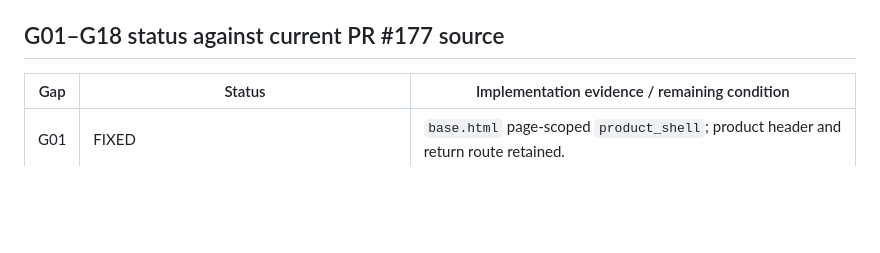
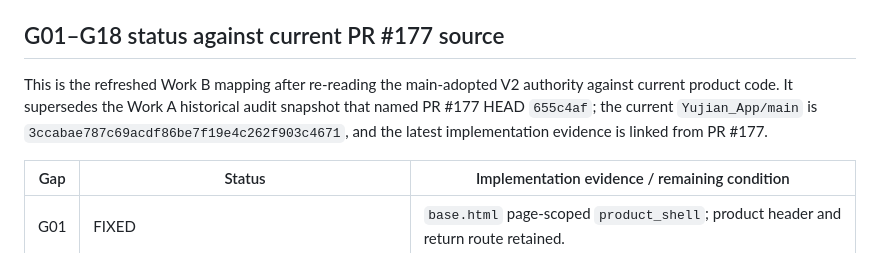
Before and after one commit to pan277942135/Yujian, a Markdown page: docs/catch_web_hifi_v2_implementation.md, the part around the change. Rendered like a GitHub page; blank space fills up the shorter version.

Commit message:
docs(catch): clarify refreshed G01-G18 source audit

```diff
--- a/docs/catch_web_hifi_v2_implementation.md
+++ b/docs/catch_web_hifi_v2_implementation.md
@@ -22,6 +22,8 @@ Task: `YUJIAN_AI_CATCH_RECOGNITION_WEB_FOUNDATION_AND_ARCHITECTURE_V2`
 - Candidate muted token `#748897` is preserved as a reference token. Normal secondary copy uses the measured darker derivative `#637480` so 14px text clears 4.5:1 contrast on the page background. Pixel matching remains unmeasured.
 
 ## G01–G18 status against current PR #177 source
+
+This is the refreshed Work B mapping after re-reading the main-adopted V2 authority against current product code. It supersedes the Work A historical audit snapshot that named PR #177 HEAD `655c4af`; the current `Yujian_App/main` is `3ccabae787c69acdf86be7f19e4c262f903c4671`, and the latest implementation evidence is linked from PR #177.
 
 | Gap | Status | Implementation evidence / remaining condition |
 |---|---|---|
```
